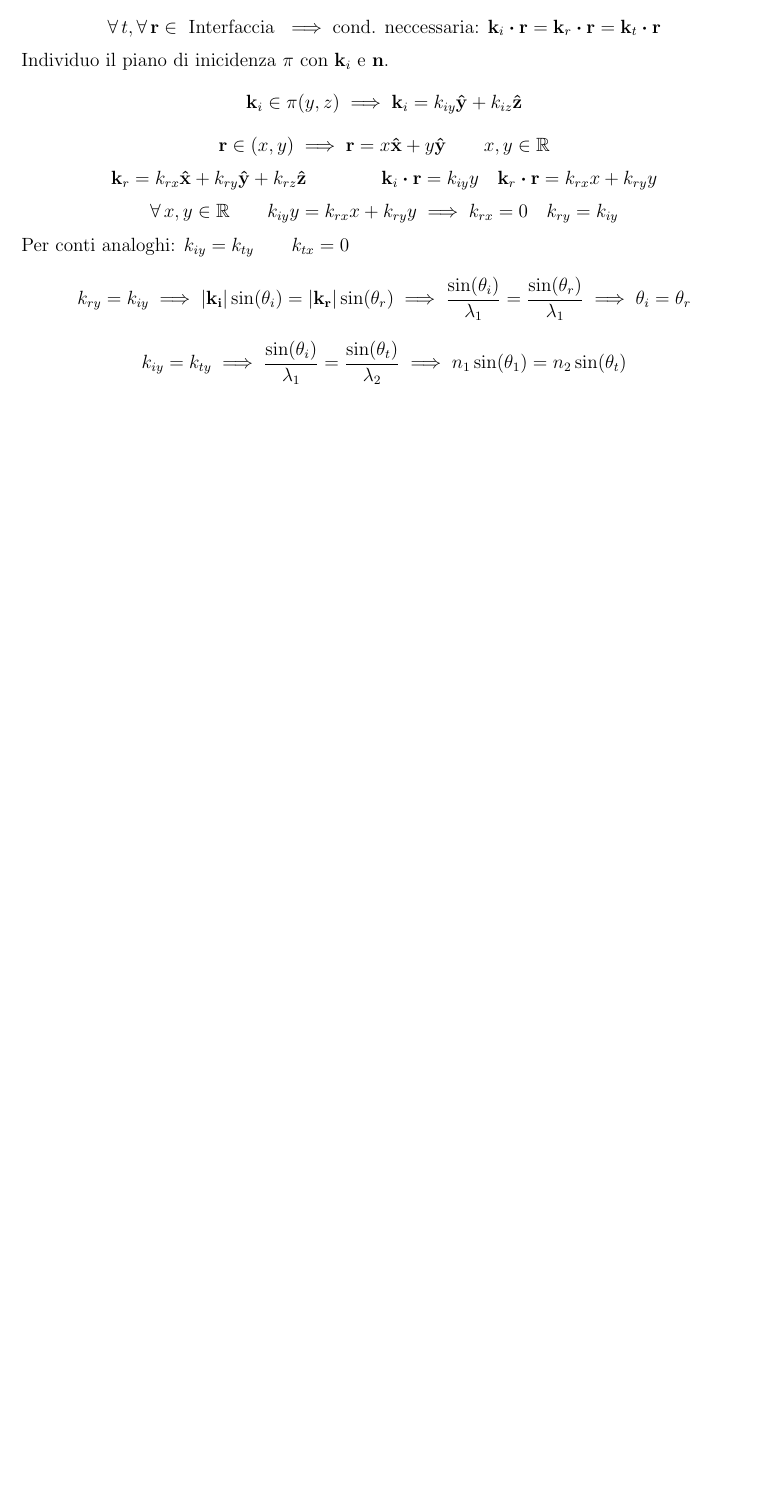
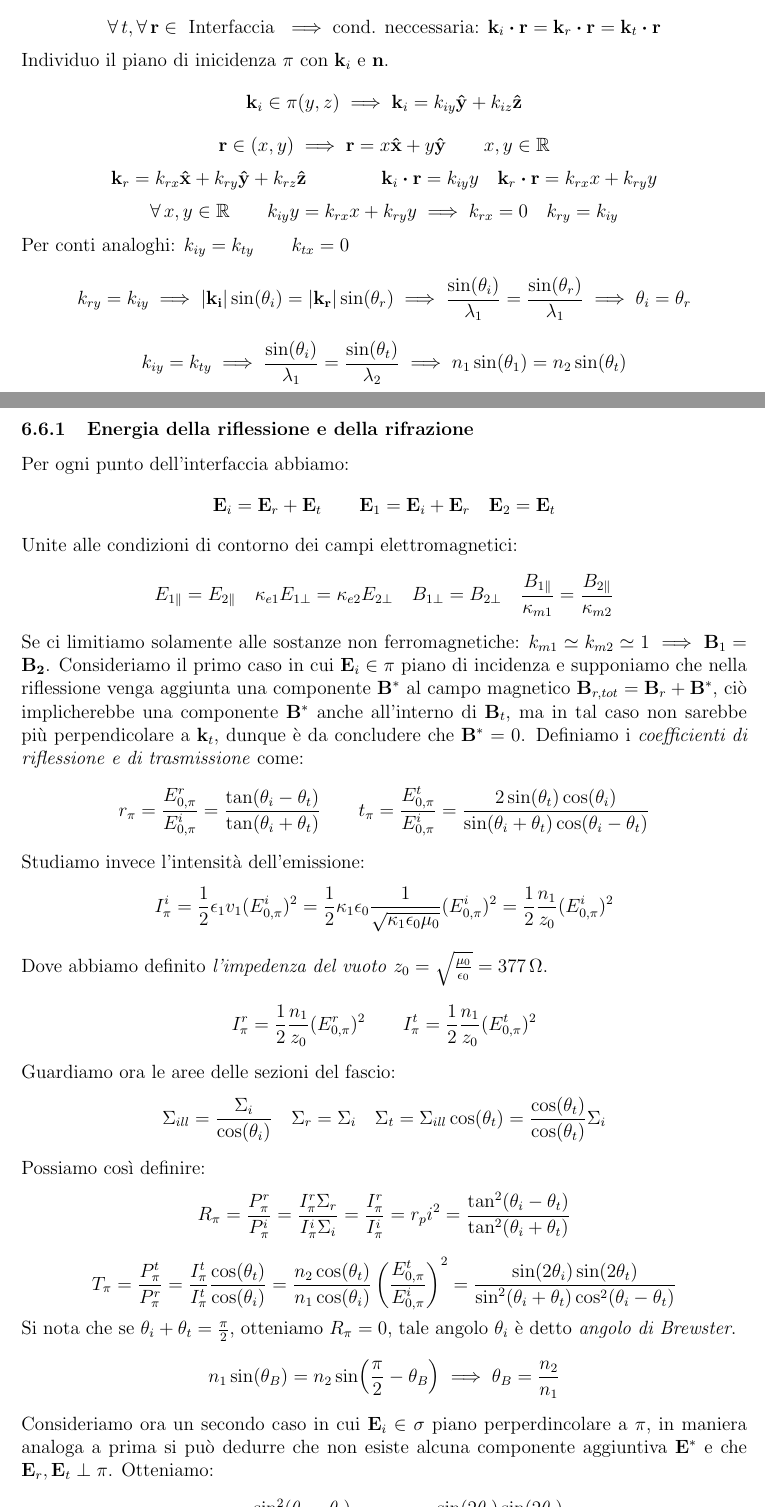
Before and after one commit to bagnolino/UniNotes, a LaTeX document (physics2/main.tex): part of page 22 of 22 before the commit and two parts of pages 22 and 23 of 24 after it, the two joined at a grey line, cut so that both start at the same text, the shorter picture padded with empty space. Compiled offline with pdfLaTeX.

Commit message:
Riflessione e trasmissione

```diff
--- a/physics2/main.tex
+++ b/physics2/main.tex
@@ -1172,3 +1172,50 @@ Per conti analoghi: $k_{iy}= k_{ty}\qquad k_{tx}= 0$
     k_{iy}=k_{ty} \implies\frac{\sin(\theta_i)}{\lambda_1}= \frac{\sin(\theta_t)}{\lambda_2} \implies n_1\sin(\theta_1)= n_2\sin(\theta_t)
 \end{equation*}
 
+\subsubsection{Energia della riflessione e della rifrazione}
+Per ogni punto dell'interfaccia abbiamo:
+\begin{equation*}
+    \vb{E}_i = \vb{E}_r+\vb{E}_t \qquad \vb{E}_1= \vb{E}_i+\vb{E}_r \quad \vb{E}_2 = \vb{E}_t
+\end{equation*}
+Unite alle condizioni di contorno dei campi elettromagnetici:
+\begin{equation*}
+    E_{1\parallel}= E_{2\parallel}\quad \kappa_{e1}E_{1\perp} = \kappa_{e2}E_{2\perp}\quad B_{1\perp}= B_{2\perp}\quad
+    \frac{B_{1\parallel}}{\kappa_{m1}}= \frac{B_{2\parallel}}{\kappa_{m2}}
+\end{equation*}
+Se ci limitiamo solamente alle sostanze non ferromagnetiche: $k_{m1}\simeq k_{m2}\simeq1\implies\vb{B}_1=\vb{B_2}$.
+Consideriamo il primo caso in cui $\vb{E}_i \in\pi$ piano di incidenza e supponiamo che nella riflessione venga aggiunta una componente
+$\vb{B}^*$ al campo magnetico $\vb{B}_{r, tot}= \vb{B}_r+\vb{B}^*$, ciò implicherebbe una componente $\vb{B}^*$ anche all'interno di $\vb{B}_t$,
+ma in tal caso non sarebbe più perpendicolare a $\vb{k}_t$, dunque è da concludere che $\vb{B}^*=0$.
+Definiamo i \textit{coefficienti di riflessione e di trasmissione} come:
+\begin{equation*}
+    r_\pi= \frac{E_{0,\pi}^r}{E_{0,\pi}^i}= \frac{\tan(\theta_i-\theta_t)}{\tan(\theta_i+\theta_t)}\qquad
+    t_\pi= \frac{E_{0,\pi}^t}{E_{0,\pi}^i}= \frac{2\sin(\theta_t)\cos(\theta_i)}{\sin(\theta_i+\theta_t)\cos(\theta_i-\theta_t)}
+\end{equation*}
+Studiamo invece l'intensità dell'emissione:
+\begin{equation*}
+    I_\pi^i= \frac{1}{2}\epsilon_1 v_1 (E_{0,\pi}^i)^2= \frac{1}{2}\kappa_1\epsilon_0\frac{1}{\sqrt{\kappa_1\epsilon_0\mu_0}} (E_{0,\pi}^i)^2=
+    \frac{1}{2}\frac{n_1}{z_0} (E_{0,\pi}^i)^2
+\end{equation*}
+Dove abbiamo definito \textit{l'impedenza del vuoto} $z_0= \sqrt{\frac{\mu_0}{\epsilon_0}}= 377\, \Omega$.
+\begin{equation*}
+    I_\pi^r=\frac{1}{2}\frac{n_1}{z_0} (E_{0,\pi}^r)^2\qquad I_\pi^t=\frac{1}{2}\frac{n_1}{z_0} (E_{0,\pi}^t)^2
+\end{equation*}
+Guardiamo ora le aree delle sezioni del fascio:
+\begin{equation*}
+    \Sigma_{ill}= \frac{\Sigma_i}{\cos(\theta_i)}\quad \Sigma_r= \Sigma_i \quad \Sigma_t= \Sigma_{ill}\cos(\theta_t)= \frac{\cos(\theta_t)}{\cos(\theta_t)}\Sigma_i
+\end{equation*}
+Possiamo così definire:
+\begin{equation*}
+    R_\pi= \frac{P_\pi^r}{P_\pi^i}= \frac{I_\pi^r\Sigma_r}{I_\pi^i\Sigma_i}= \frac{I_\pi^r}{I_\pi^i}= r_pi^2 = \frac{\tan[2](\theta_i-\theta_t)}{\tan[2](\theta_i+\theta_t)}
+\end{equation*}
+\begin{equation*}
+    T_\pi= \frac{P_\pi^t}{P_\pi^r} = \frac{I_\pi^t}{I_\pi^t}\frac{\cos(\theta_t)}{\cos(\theta_i)}= \frac{n_2\cos(\theta_t)}{n_1\cos(\theta_i)}
+    \left( \frac{E_{0,\pi}^t}{E_{0,\pi}^i} \right)^2= \frac{\sin(2\theta_i)\sin(2\theta_t)}{\sin[2](\theta_i+\theta_t)\cos[2](\theta_i-\theta_t)}
+\end{equation*}
+Si nota che se $\theta_i+\theta_t= \frac{\pi}{2}$, otteniamo $R_\pi= 0$, tale angolo $\theta_i$ è detto \textit{angolo di Brewster}.
+\begin{equation*}
+    n_1\sin(\theta_B)= n_2\sin(\frac{\pi}{2}-\theta_B)\implies \theta_B=\frac{n_2}{n_1}
+\end{equation*}
+Consideriamo ora un secondo caso in cui $\vb{E}_i \in \sigma$ piano perperdincolare a $\pi$, in maniera analoga a prima si può dedurre che non esiste
+alcuna componente aggiuntiva $\vb{E}^*$ e che $\vb{E}_r, \vb{E}_t \perp \pi$. Otteniamo:
+\begin{equation*}
```
Also changed, not shown: physics2/main.tex (14 more changed lines), 1 other file.
